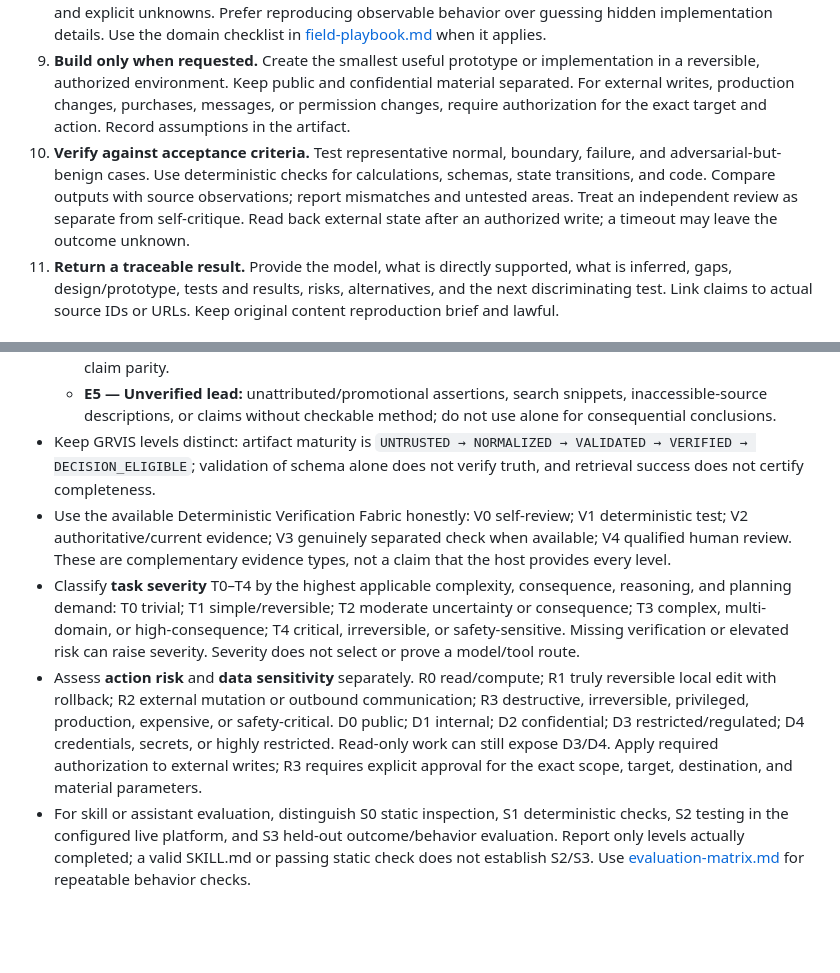
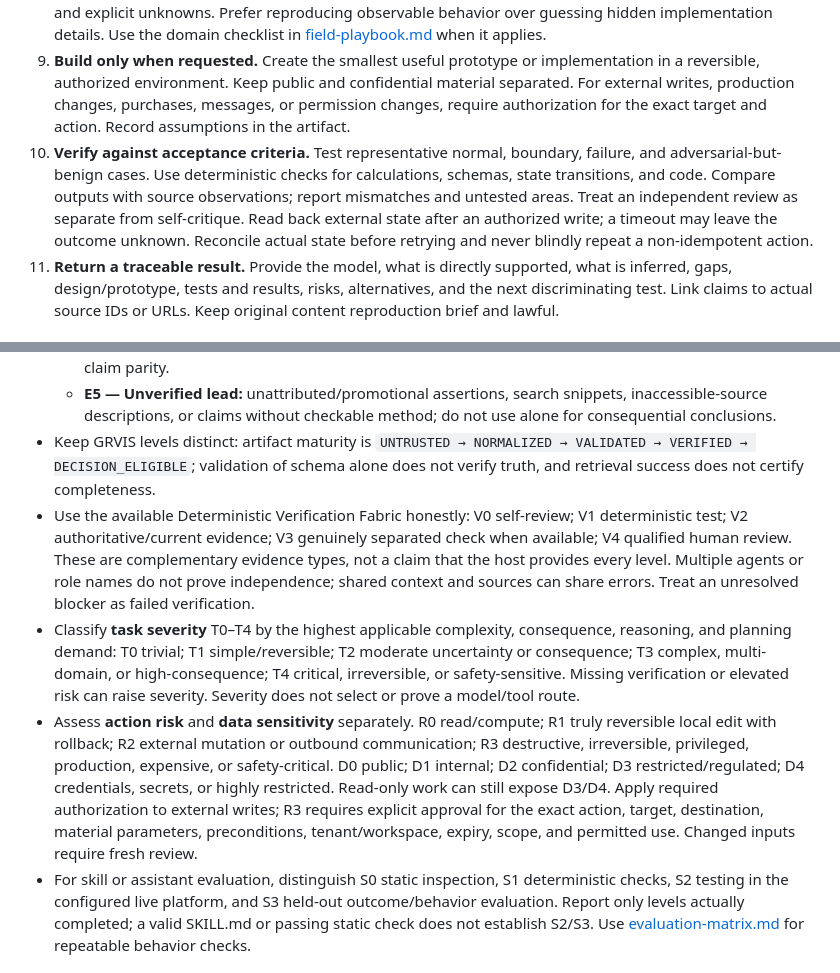
Before and after one commit to bhumiwitchaya-stack/grvis-knowledge, a Markdown page: skills/grvis-reverse-engineering/SKILL.md, 2 parts joined by grey strips. Rendered like a GitHub page; blank space fills up the shorter version.

Commit message:
Align GRVIS action authorization and verification rules

```diff
--- a/skills/grvis-reverse-engineering/SKILL.md
+++ b/skills/grvis-reverse-engineering/SKILL.md
@@ -26,7 +26,7 @@ Reconstruct the smallest useful, testable model that explains the target's obser
 7. **Handle unavailable sources honestly.** If the user asks for analysis of a specific source and it cannot be accessed, mark source-specific conclusions as blocked. Do not substitute general research, previews, snippets, or an analogous example as analysis of that source. Request the smallest useful artifact (text, screenshots, transcript, or time-coded clip) and continue work that does not depend on the missing evidence.
 8. **Specify the reconstruction.** Turn the model into a buildable design: components, interfaces, data schemas, rules/formulas, state transitions, dependencies, configuration, exception handling, security/safety controls, and explicit unknowns. Prefer reproducing observable behavior over guessing hidden implementation details. Use the domain checklist in [field-playbook.md](references/field-playbook.md) when it applies.
 9. **Build only when requested.** Create the smallest useful prototype or implementation in a reversible, authorized environment. Keep public and confidential material separated. For external writes, production changes, purchases, messages, or permission changes, require authorization for the exact target and action. Record assumptions in the artifact.
-10. **Verify against acceptance criteria.** Test representative normal, boundary, failure, and adversarial-but-benign cases. Use deterministic checks for calculations, schemas, state transitions, and code. Compare outputs with source observations; report mismatches and untested areas. Treat an independent review as separate from self-critique. Read back external state after an authorized write; a timeout may leave the outcome unknown.
+10. **Verify against acceptance criteria.** Test representative normal, boundary, failure, and adversarial-but-benign cases. Use deterministic checks for calculations, schemas, state transitions, and code. Compare outputs with source observations; report mismatches and untested areas. Treat an independent review as separate from self-critique. Read back external state after an authorized write; a timeout may leave the outcome unknown. Reconcile actual state before retrying and never blindly repeat a non-idempotent action.
 11. **Return a traceable result.** Provide the model, what is directly supported, what is inferred, gaps, design/prototype, tests and results, risks, alternatives, and the next discriminating test. Link claims to actual source IDs or URLs. Keep original content reproduction brief and lawful.
 
 ## GRVIS evidence, risk, and assurance
@@ -38,9 +38,9 @@ Reconstruct the smallest useful, testable model that explains the target's obser
   - **E4 — Indirect:** partial, analogous, stale, or weakly applicable evidence; use to form hypotheses, not to claim parity.
   - **E5 — Unverified lead:** unattributed/promotional assertions, search snippets, inaccessible-source descriptions, or claims without checkable method; do not use alone for consequential conclusions.
 - Keep GRVIS levels distinct: artifact maturity is `UNTRUSTED → NORMALIZED → VALIDATED → VERIFIED → DECISION_ELIGIBLE`; validation of schema alone does not verify truth, and retrieval success does not certify completeness.
-- Use the available Deterministic Verification Fabric honestly: V0 self-review; V1 deterministic test; V2 authoritative/current evidence; V3 genuinely separated check when available; V4 qualified human review. These are complementary evidence types, not a claim that the host provides every level.
+- Use the available Deterministic Verification Fabric honestly: V0 self-review; V1 deterministic test; V2 authoritative/current evidence; V3 genuinely separated check when available; V4 qualified human review. These are complementary evidence types, not a claim that the host provides every level. Multiple agents or role names do not prove independence; shared context and sources can share errors. Treat an unresolved blocker as failed verification.
 - Classify **task severity** T0–T4 by the highest applicable complexity, consequence, reasoning, and planning demand: T0 trivial; T1 simple/reversible; T2 moderate uncertainty or consequence; T3 complex, multi-domain, or high-consequence; T4 critical, irreversible, or safety-sensitive. Missing verification or elevated risk can raise severity. Severity does not select or prove a model/tool route.
-- Assess **action risk** and **data sensitivity** separately. R0 read/compute; R1 truly reversible local edit with rollback; R2 external mutation or outbound communication; R3 destructive, irreversible, privileged, production, expensive, or safety-critical. D0 public; D1 internal; D2 confidential; D3 restricted/regulated; D4 credentials, secrets, or highly restricted. Read-only work can still expose D3/D4. Apply required authorization to external writes; R3 requires explicit approval for the exact scope, target, destination, and material parameters.
+- Assess **action risk** and **data sensitivity** separately. R0 read/compute; R1 truly reversible local edit with rollback; R2 external mutation or outbound communication; R3 destructive, irreversible, privileged, production, expensive, or safety-critical. D0 public; D1 internal; D2 confidential; D3 restricted/regulated; D4 credentials, secrets, or highly restricted. Read-only work can still expose D3/D4. Apply required authorization to external writes; R3 requires explicit approval for the exact action, target, destination, material parameters, preconditions, tenant/workspace, expiry, scope, and permitted use. Changed inputs require fresh review.
 - For skill or assistant evaluation, distinguish S0 static inspection, S1 deterministic checks, S2 testing in the configured live platform, and S3 held-out outcome/behavior evaluation. Report only levels actually completed; a valid SKILL.md or passing static check does not establish S2/S3. Use [evaluation-matrix.md](references/evaluation-matrix.md) for repeatable behavior checks.
 
 ## Response contract
```
